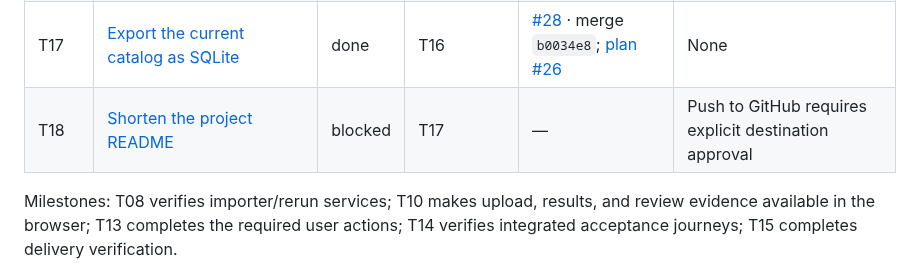
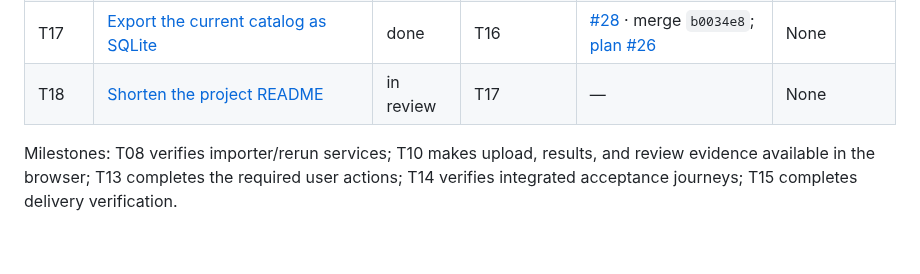
Before and after one commit to dccunha/CatalogConsolidation, a Markdown page: docs/tasks/README.md, the part around the change. Rendered like a GitHub page; blank space fills up the shorter version.

Commit message:
Record T18 publishing approval

```diff
--- a/docs/tasks/README.md
+++ b/docs/tasks/README.md
@@ -31,7 +31,7 @@ Implement in index order, initially T00–T15 plus the T00A and T00Q quality pre
 | T15 | [Prepare delivery and demo](15-delivery-and-demo.md) | done | T14 | [#25](https://github.com/dccunha/CatalogConsolidation/pull/25) · merge `ac839ef` | None |
 | T16 | [Block SQL control syntax from Catalog writes](16-block-sql-control-syntax.md) | done | T15 | [#27](https://github.com/dccunha/CatalogConsolidation/pull/27) · merge `960d0ee` | None |
 | T17 | [Export the current catalog as SQLite](17-export-current-catalog-as-sqlite.md) | done | T16 | [#28](https://github.com/dccunha/CatalogConsolidation/pull/28) · merge `b0034e8`; [plan #26](https://github.com/dccunha/CatalogConsolidation/pull/26) | None |
-| T18 | [Shorten the project README](18-shorten-project-readme.md) | blocked | T17 | — | Push to GitHub requires explicit destination approval |
+| T18 | [Shorten the project README](18-shorten-project-readme.md) | in review | T17 | — | None |
 
 Milestones: T08 verifies importer/rerun services; T10 makes upload, results, and review evidence available in the browser; T13 completes the required user actions; T14 verifies integrated acceptance journeys; T15 completes delivery verification.
 
```
Also changed, not shown: docs/tasks/18-shorten-project-readme.md (+3 -3 lines).
